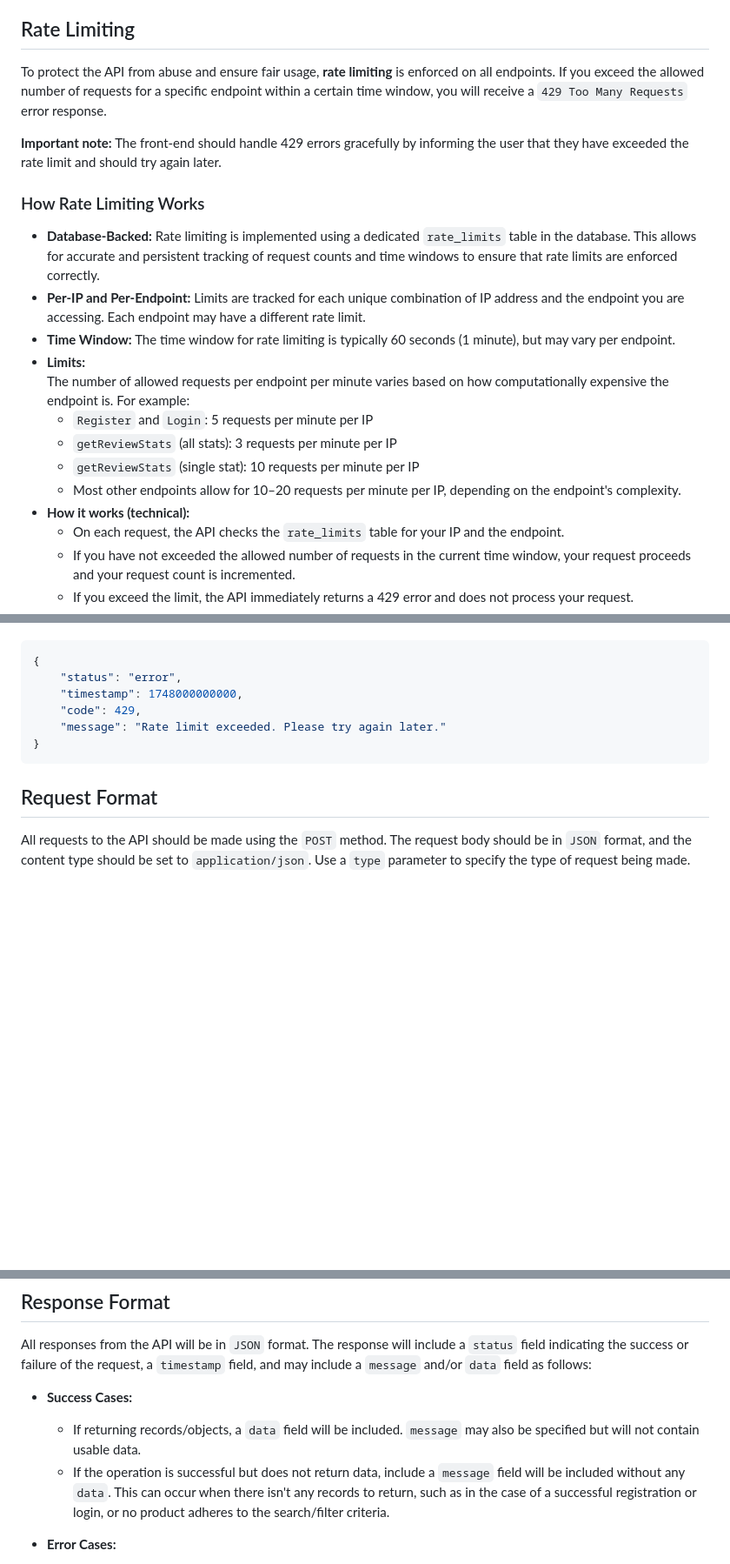
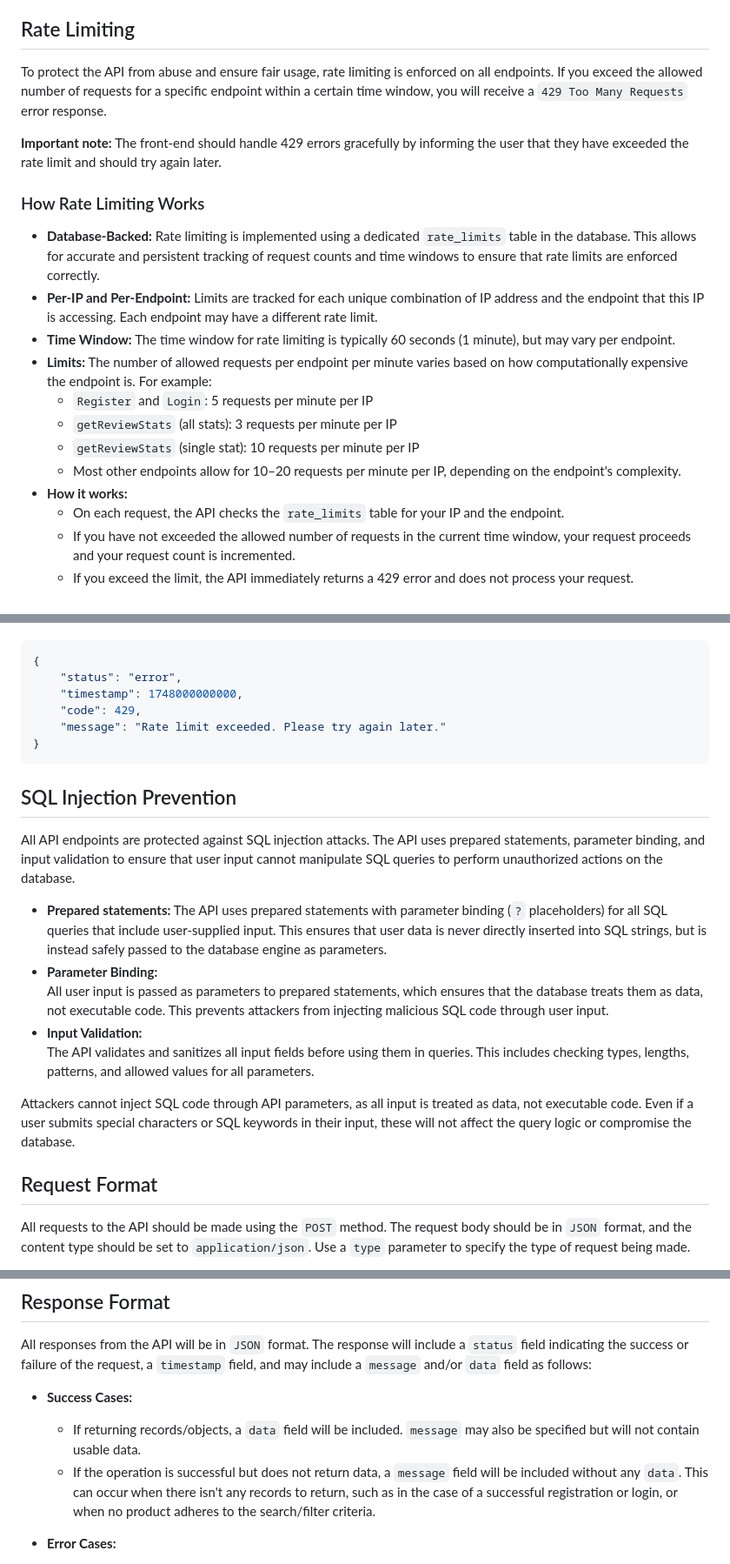
Before and after one commit to u23608821/COS221_Assignment_5, a Markdown page: API_Documentation.md, 3 parts joined by grey strips. Shown at 87% size. Rendered like a GitHub page; blank space fills up the shorter version.

Commit message:
Updated API Documentation (SQL Injection)
Added information about SQL injection, and polished some of the other information in the documentation

````diff
--- a/API_Documentation.md
+++ b/API_Documentation.md
@@ -56,21 +57,20 @@ When using the API, the logged-in user's API key should be included as `apikey`
 
 ## Rate Limiting
 
-To protect the API from abuse and ensure fair usage, **rate limiting** is enforced on all endpoints. If you exceed the allowed number of requests for a specific endpoint within a certain time window, you will receive a `429 Too Many Requests` error response.
+To protect the API from abuse and ensure fair usage, rate limiting is enforced on all endpoints. If you exceed the allowed number of requests for a specific endpoint within a certain time window, you will receive a `429 Too Many Requests` error response.
 
 **Important note:** The front-end should handle 429 errors gracefully by informing the user that they have exceeded the rate limit and should try again later.
 
 ### How Rate Limiting Works
 - **Database-Backed:**  Rate limiting is implemented using a dedicated `rate_limits` table in the database. This allows for accurate and persistent tracking of request counts and time windows to ensure that rate limits are enforced correctly.
-- **Per-IP and Per-Endpoint:**  Limits are tracked for each unique combination of IP address and the endpoint you are accessing. Each endpoint may have a different rate limit.
-- **Time Window:**  The time window for rate limiting is typically 60 seconds (1 minute), but may vary per endpoint.
-- **Limits:**
-  The number of allowed requests per endpoint per minute varies based on how computationally expensive the endpoint is. For example:
+- **Per-IP and Per-Endpoint:**  Limits are tracked for each unique combination of IP address and the endpoint that this IP is accessing. Each endpoint may have a different rate limit.
+- **Time Window:** The time window for rate limiting is typically 60 seconds (1 minute), but may vary per endpoint.
+- **Limits:** The number of allowed requests per endpoint per minute varies based on how computationally expensive the endpoint is. For example:
   - `Register` and `Login`: 5 requests per minute per IP
   - `getReviewStats` (all stats): 3 requests per minute per IP
   - `getReviewStats` (single stat): 10 requests per minute per IP
   - Most other endpoints allow for 10–20 requests per minute per IP, depending on the endpoint's complexity.
-- **How it works (technical):**
+- **How it works:**
   - On each request, the API checks the `rate_limits` table for your IP and the endpoint.
   - If you have not exceeded the allowed number of requests in the current time window, your request proceeds and your request count is incremented.
   - If you exceed the limit, the API immediately returns a 429 error and does not process your request.
@@ -89,6 +89,18 @@ If you exceed the rate limit, you will receive a response like this:
 }
 ```
 
+## SQL Injection Prevention
+
+All API endpoints are protected against SQL injection attacks. The API uses prepared statements, parameter binding, and input validation to ensure that user input cannot manipulate SQL queries to perform unauthorized actions on the database.
+
+- **Prepared statements:** The API uses prepared statements with parameter binding (`?` placeholders) for all SQL queries that include user-supplied input. This ensures that user data is never directly inserted into SQL strings, but is instead safely passed to the database engine as parameters.
+- **Parameter Binding:**
+  All user input is passed as parameters to prepared statements, which ensures that the database treats them as data, not executable code. This prevents attackers from injecting malicious SQL code through user input.
+- **Input Validation:**
+  The API validates and sanitizes all input fields before using them in queries. This includes checking types, lengths, patterns, and allowed values for all parameters.
+
+Attackers cannot inject SQL code through API parameters, as all input is treated as data, not executable code. Even if a user submits special characters or SQL keywords in their input, these will not affect the query logic or compromise the database.
+
 ## Request Format
 
 All requests to the API should be made using the `POST` method. The request body should be in `JSON` format, and the content type should be set to `application/json`. Use a `type` parameter to specify the type of request being made.
@@ -101,7 +113,7 @@ All responses from the API will be in `JSON` format. The response will include a
 
 - **Success Cases:**
   - If returning records/objects, a `data` field will be included. `message` may also be specified but will not contain usable data.
-  - If the operation is successful but does not return data, include a `message` field will be included without any `data`. This can occur when there isn't any records to return, such as in the case of a successful registration or login, or no product adheres to the search/filter criteria.
+  - If the operation is successful but does not return data, a `message` field will be included without any `data`. This can occur when there isn't any records to return, such as in the case of a successful registration or login, or when no product adheres to the search/filter criteria.
 
 - **Error Cases:**
   - Always includes a `message` field with description of the error.
````
Also changed, not shown: other parts of API_Documentation.md (+2 -3 lines).
